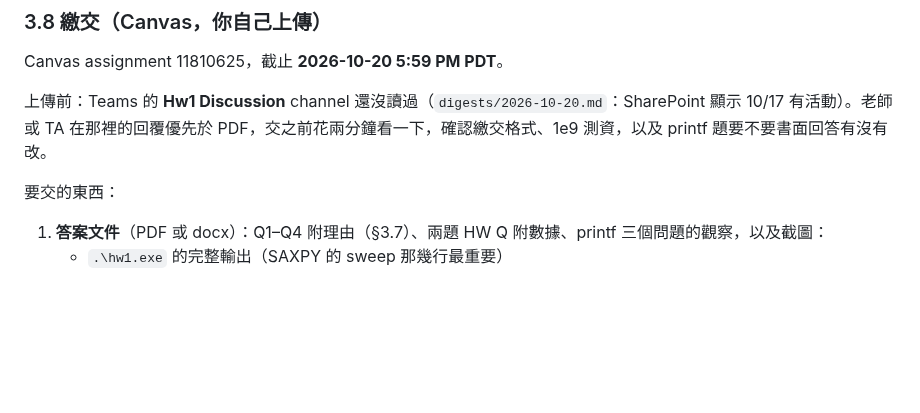
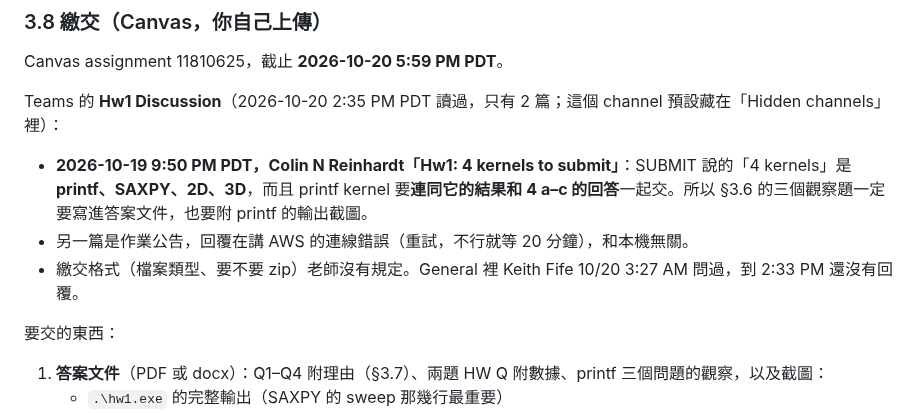
Before and after one commit to mileschintw/fall-2026, a Markdown page: gpu/hw/local-runbook.md, the part around the change. Rendered like a GitHub page; blank space fills up the shorter version.

Commit message:
GPU HW1：Hw1 Discussion 老師釐清 4 kernels 含 printf，且要交 printf 結果和 4a–c 回答
Co-Authored-By: Claude Opus 5.5 <noreply@anthropic.com>

```diff
--- a/gpu/hw/local-runbook.md
+++ b/gpu/hw/local-runbook.md
@@ -400,7 +400,10 @@ block 數 = ⌈8000/1024⌉ = ⌈7.8125⌉ = 8，8 × 1024 = 8192 個 thread。
 ### 3.8 繳交（Canvas，你自己上傳）
 Canvas assignment 11810625，截止 **2026-10-20 5:59 PM PDT**。
 
-上傳前：Teams 的 **Hw1 Discussion** channel 還沒讀過（`digests/2026-10-20.md`：SharePoint 顯示 10/17 有活動）。老師或 TA 在那裡的回覆優先於 PDF，交之前花兩分鐘看一下，確認繳交格式、1e9 測資，以及 printf 題要不要書面回答有沒有改。
+Teams 的 **Hw1 Discussion**（2026-10-20 2:35 PM PDT 讀過，只有 2 篇；這個 channel 預設藏在「Hidden channels」裡）：
+- **2026-10-19 9:50 PM PDT，Colin N Reinhardt「Hw1: 4 kernels to submit」**：SUBMIT 說的「4 kernels」是 **printf、SAXPY、2D、3D**，而且 printf kernel 要**連同它的結果和 4 a–c 的回答**一起交。所以 §3.6 的三個觀察題一定要寫進答案文件，也要附 printf 的輸出截圖。
+- 另一篇是作業公告，回覆在講 AWS 的連線錯誤（重試，不行就等 20 分鐘），和本機無關。
+- 繳交格式（檔案類型、要不要 zip）老師沒有規定。General 裡 Keith Fife 10/20 3:27 AM 問過，到 2:33 PM 還沒有回覆。
 
 要交的東西：
 1. **答案文件**（PDF 或 docx）：Q1–Q4 附理由（§3.7）、兩題 HW Q 附數據、printf 三個問題的觀察，以及截圖：
```
Also changed, not shown: gpu/hw/runbook-guide.md (+2 -2 lines).
